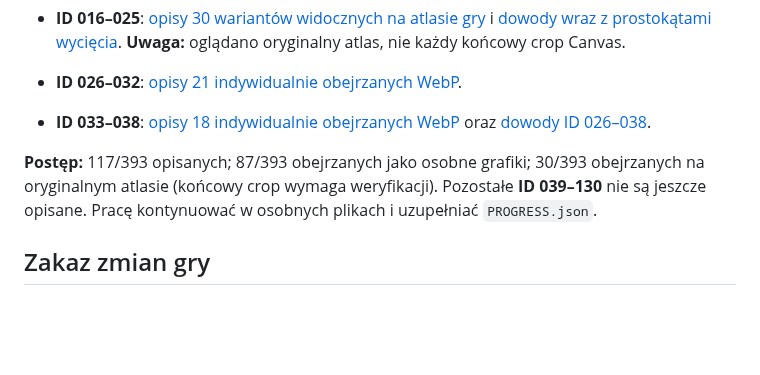
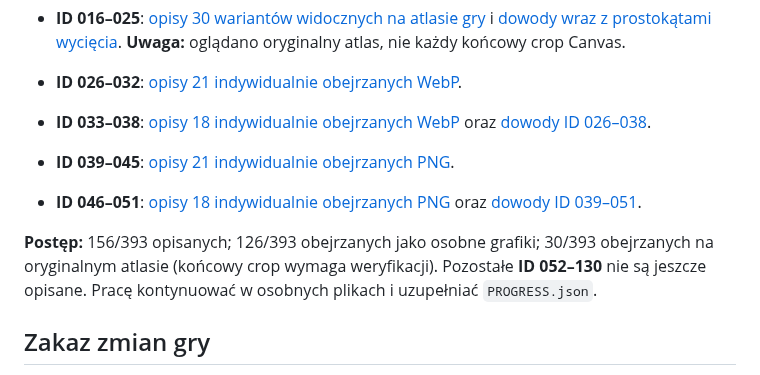
Before and after one commit to shadow31905/ball-vs-ball, a Markdown page: docs/katalog-393/README.md, the part around the change. Rendered like a GitHub page; blank space fills up the shorter version.

Commit message:
docs: update index of 156 verified original appearance descriptions

```diff
--- a/docs/katalog-393/README.md
+++ b/docs/katalog-393/README.md
@@ -30,7 +30,10 @@ Opis ma być użyteczny dla Claude/Gemini, ale nawet bardzo dokładny tekst nie
 - **ID 026–032**: [opisy 21 indywidualnie obejrzanych WebP](opisy/026-032.md).
 - **ID 033–038**: [opisy 18 indywidualnie obejrzanych WebP](opisy/033-038.md) oraz [dowody ID 026–038](evidence/026-038.json).
 
-**Postęp:** 117/393 opisanych; 87/393 obejrzanych jako osobne grafiki; 30/393 obejrzanych na oryginalnym atlasie (końcowy crop wymaga weryfikacji). Pozostałe **ID 039–130** nie są jeszcze opisane. Pracę kontynuować w osobnych plikach i uzupełniać `PROGRESS.json`.
+- **ID 039–045**: [opisy 21 indywidualnie obejrzanych PNG](opisy/039-045.md).
+- **ID 046–051**: [opisy 18 indywidualnie obejrzanych PNG](opisy/046-051.md) oraz [dowody ID 039–051](evidence/039-051.json).
+
+**Postęp:** 156/393 opisanych; 126/393 obejrzanych jako osobne grafiki; 30/393 obejrzanych na oryginalnym atlasie (końcowy crop wymaga weryfikacji). Pozostałe **ID 052–130** nie są jeszcze opisane. Pracę kontynuować w osobnych plikach i uzupełniać `PROGRESS.json`.
 
 ## Zakaz zmian gry
 
```
